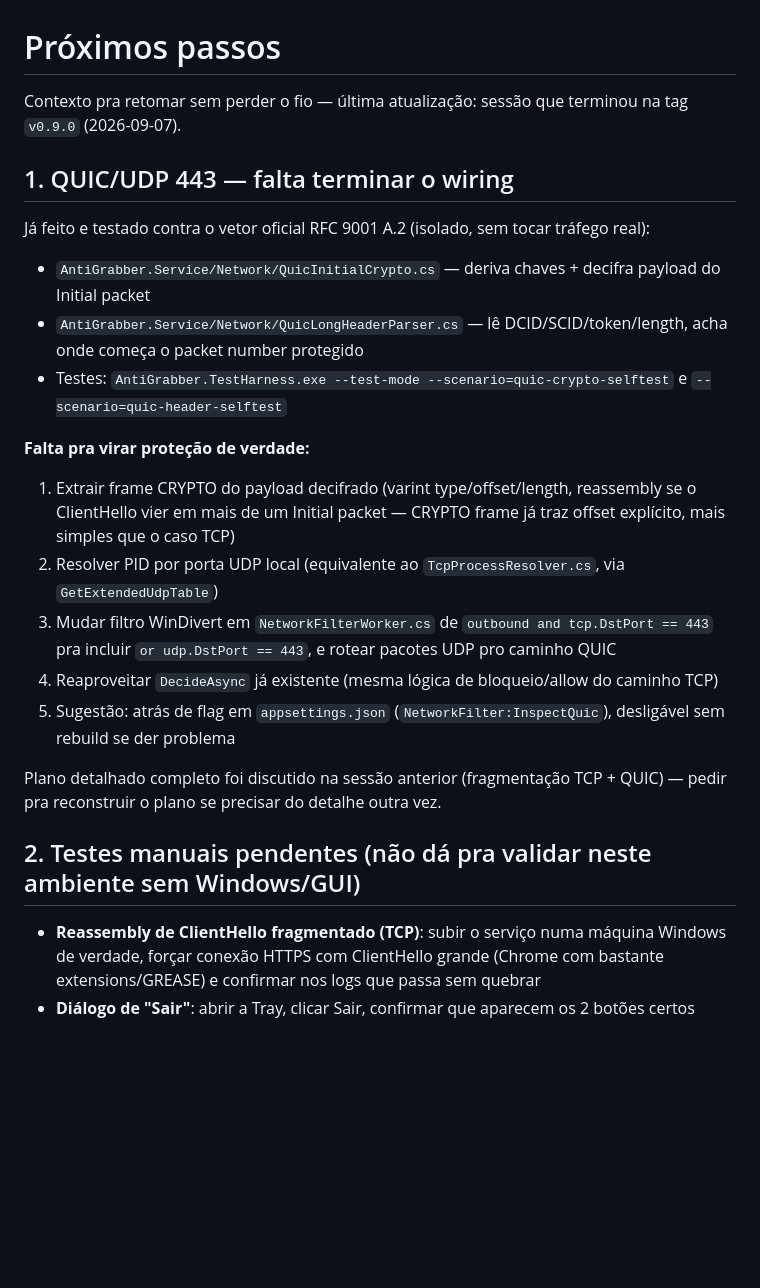
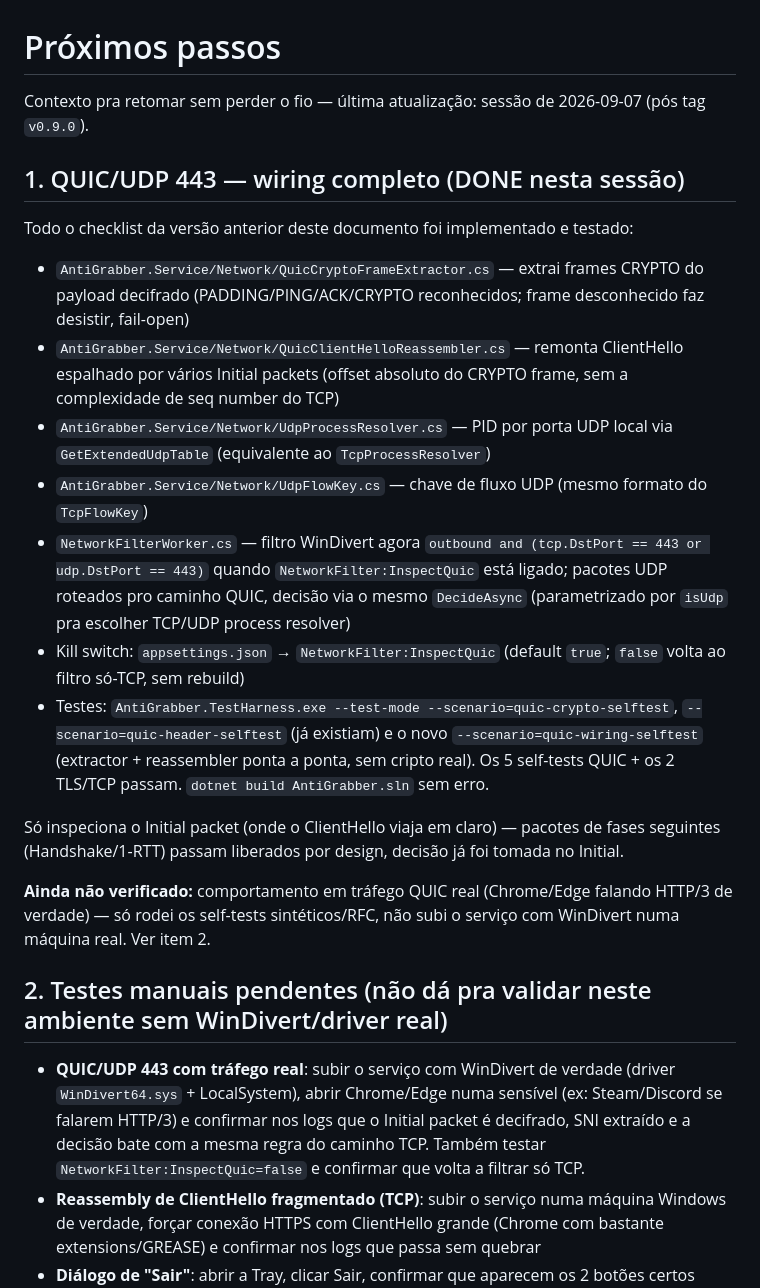
Before and after one commit to iag0bezz/Anti-Grabber, a Markdown page: NEXT_STEPS.md, the part around the change. Rendered like a GitHub page; blank space fills up the shorter version.

Commit message:
docs: mark QUIC wiring done in NEXT_STEPS, add real-traffic test item
Co-Authored-By: Claude Sonnet 5 <noreply@anthropic.com>
Claude-Session: https://claude.ai/code/session_01NJPa45JLmhbeDhis7cbC7Q

```diff
--- a/NEXT_STEPS.md
+++ b/NEXT_STEPS.md
@@ -1,25 +1,25 @@
 # Próximos passos
 
-Contexto pra retomar sem perder o fio — última atualização: sessão que terminou na tag `v0.9.0` (2026-09-07).
+Contexto pra retomar sem perder o fio — última atualização: sessão de 2026-09-07 (pós tag `v0.9.0`).
 
-## 1. QUIC/UDP 443 — falta terminar o wiring
+## 1. QUIC/UDP 443 — wiring completo (DONE nesta sessão)
 
-Já feito e testado contra o vetor oficial RFC 9001 A.2 (isolado, sem tocar tráfego real):
-- `AntiGrabber.Service/Network/QuicInitialCrypto.cs` — deriva chaves + decifra payload do Initial packet
-- `AntiGrabber.Service/Network/QuicLongHeaderParser.cs` — lê DCID/SCID/token/length, acha onde começa o packet number protegido
-- Testes: `AntiGrabber.TestHarness.exe --test-mode --scenario=quic-crypto-selftest` e `--scenario=quic-header-selftest`
+Todo o checklist da versão anterior deste documento foi implementado e testado:
+- `AntiGrabber.Service/Network/QuicCryptoFrameExtractor.cs` — extrai frames CRYPTO do payload decifrado (PADDING/PING/ACK/CRYPTO reconhecidos; frame desconhecido faz desistir, fail-open)
+- `AntiGrabber.Service/Network/QuicClientHelloReassembler.cs` — remonta ClientHello espalhado por vários Initial packets (offset absoluto do CRYPTO frame, sem a complexidade de seq number do TCP)
+- `AntiGrabber.Service/Network/UdpProcessResolver.cs` — PID por porta UDP local via `GetExtendedUdpTable` (equivalente ao `TcpProcessResolver`)
+- `AntiGrabber.Service/Network/UdpFlowKey.cs` — chave de fluxo UDP (mesmo formato do `TcpFlowKey`)
+- `NetworkFilterWorker.cs` — filtro WinDivert agora `outbound and (tcp.DstPort == 443 or udp.DstPort == 443)` quando `NetworkFilter:InspectQuic` está ligado; pacotes UDP roteados pro caminho QUIC, decisão via o mesmo `DecideAsync` (parametrizado por `isUdp` pra escolher TCP/UDP process resolver)
+- Kill switch: `appsettings.json` → `NetworkFilter:InspectQuic` (default `true`; `false` volta ao filtro só-TCP, sem rebuild)
+- Testes: `AntiGrabber.TestHarness.exe --test-mode --scenario=quic-crypto-selftest`, `--scenario=quic-header-selftest` (já existiam) e o novo `--scenario=quic-wiring-selftest` (extractor + reassembler ponta a ponta, sem cripto real). Os 5 self-tests QUIC + os 2 TLS/TCP passam. `dotnet build AntiGrabber.sln` sem erro.
 
-**Falta pra virar proteção de verdade:**
-1. Extrair frame CRYPTO do payload decifrado (varint type/offset/length, reassembly se o ClientHello vier em mais de um Initial packet — CRYPTO frame já traz offset explícito, mais simples que o caso TCP)
-2. Resolver PID por porta UDP local (equivalente ao `TcpProcessResolver.cs`, via `GetExtendedUdpTable`)
-3. Mudar filtro WinDivert em `NetworkFilterWorker.cs` de `outbound and tcp.DstPort == 443` pra incluir `or udp.DstPort == 443`, e rotear pacotes UDP pro caminho QUIC
-4. Reaproveitar `DecideAsync` já existente (mesma lógica de bloqueio/allow do caminho TCP)
-5. Sugestão: atrás de flag em `appsettings.json` (`NetworkFilter:InspectQuic`), desligável sem rebuild se der problema
+Só inspeciona o Initial packet (onde o ClientHello viaja em claro) — pacotes de fases seguintes (Handshake/1-RTT) passam liberados por design, decisão já foi tomada no Initial.
 
-Plano detalhado completo foi discutido na sessão anterior (fragmentação TCP + QUIC) — pedir pra reconstruir o plano se precisar do detalhe outra vez.
+**Ainda não verificado:** comportamento em tráfego QUIC real (Chrome/Edge falando HTTP/3 de verdade) — só rodei os self-tests sintéticos/RFC, não subi o serviço com WinDivert numa máquina real. Ver item 2.
 
-## 2. Testes manuais pendentes (não dá pra validar neste ambiente sem Windows/GUI)
+## 2. Testes manuais pendentes (não dá pra validar neste ambiente sem WinDivert/driver real)
 
+- **QUIC/UDP 443 com tráfego real**: subir o serviço com WinDivert de verdade (driver `WinDivert64.sys` + LocalSystem), abrir Chrome/Edge numa sensível (ex: Steam/Discord se falarem HTTP/3) e confirmar nos logs que o Initial packet é decifrado, SNI extraído e a decisão bate com a mesma regra do caminho TCP. Também testar `NetworkFilter:InspectQuic=false` e confirmar que volta a filtrar só TCP.
 - **Reassembly de ClientHello fragmentado (TCP)**: subir o serviço numa máquina Windows de verdade, forçar conexão HTTPS com ClientHello grande (Chrome com bastante extensions/GREASE) e confirmar nos logs que passa sem quebrar
 - **Diálogo de "Sair"**: abrir a Tray, clicar Sair, confirmar que aparecem os 2 botões certos ("Continuar proteção" / "Sair e parar proteção"), testar os dois caminhos (incluindo negar o UAC no segundo)
 - **Botão "Revalidar regras"**: clicar, confirmar que o timestamp atualiza e que bate com o log do serviço
```
